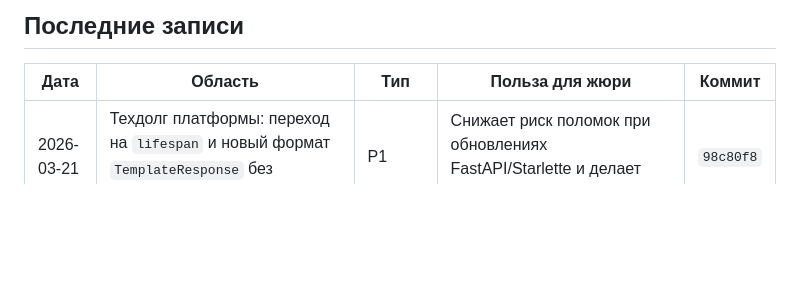
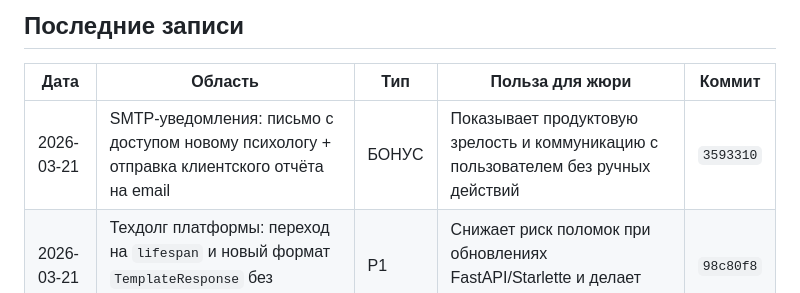
Before and after one commit to kleget/titanit-profdnk-mvp, a Markdown page: docs/PROGRESS.md, the part around the change. GitHub-like rendering; blank space fills up the shorter version.

Commit message:
docs: record smtp notification bonus in progress log

```diff
--- a/docs/PROGRESS.md
+++ b/docs/PROGRESS.md
@@ -31,6 +31,7 @@
 ## Последние записи
 | Дата | Область | Тип | Польза для жюри | Коммит |
 |---|---|---|---|---|
+| 2026-03-21 | SMTP-уведомления: письмо с доступом новому психологу + отправка клиентского отчёта на email | БОНУС | Показывает продуктовую зрелость и коммуникацию с пользователем без ручных действий | `3593310` |
 | 2026-03-21 | Техдолг платформы: переход на `lifespan` и новый формат `TemplateResponse` без deprecation-warning | P1 | Снижает риск поломок при обновлениях FastAPI/Starlette и делает рантайм-логи чище | `98c80f8` |
 | 2026-03-21 | Исправление DOCX-выгрузки для не-ASCII ФИО + интеграционный full-flow тест (создание теста -> прохождение -> отчёты) | P1 | Устраняет падение отчёта на реальных русскоязычных данных и подтверждает сквозной сценарий автотестом | `341487e` |
 | 2026-03-21 | P1 надежность: Alembic-миграции, централизованные страницы ошибок, логирование запросов/старта, строгая серверная валидация конструктора | P1 | Снимает архитектурные риски демо, делает запуск предсказуемым и повышает доверие к инженерной зрелости решения | `b285f1c` |
```
